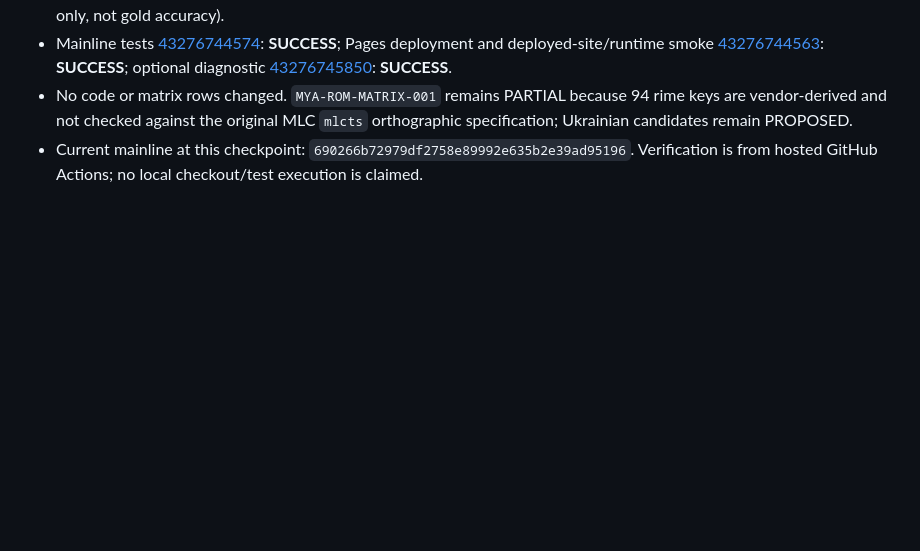
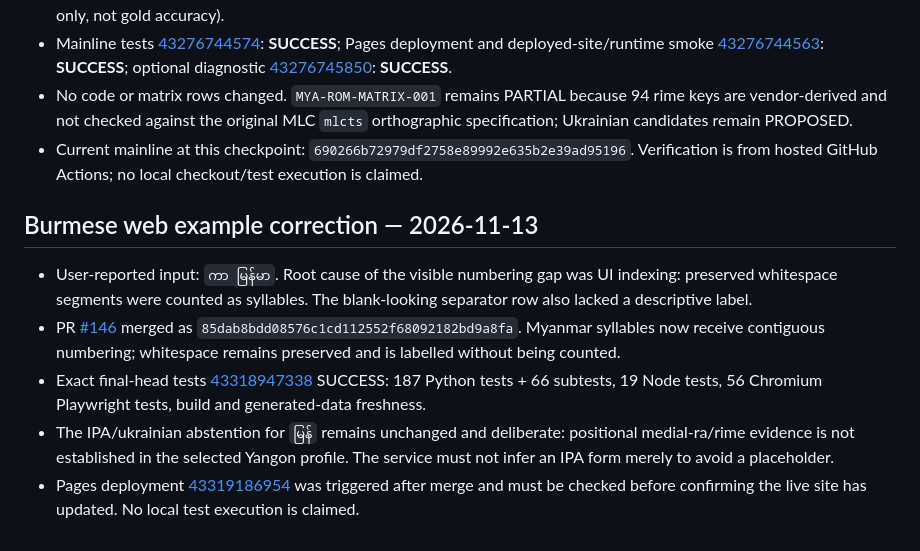
Before and after one commit to ClippyFirst/Burmese-Ukrainian-Phonetic-System-, a Markdown page: docs/MASTER-EXECUTION-PLAN-AND-CHAT-HANDOFF.md, the part around the change. GitHub-like rendering; blank space fills up the shorter version.

Commit message:
docs: append Burmese UI defect verification handoff

```diff
--- a/docs/MASTER-EXECUTION-PLAN-AND-CHAT-HANDOFF.md
+++ b/docs/MASTER-EXECUTION-PLAN-AND-CHAT-HANDOFF.md
@@ -1265,3 +1265,14 @@ The browser onset-only preview is now limited to isolated bare consonant tokens.
 - Mainline tests [43276744574](https://github.com/ClippyFirst/Burmese-Ukrainian-Phonetic-System-/actions/runs/43276744574): **SUCCESS**; Pages deployment and deployed-site/runtime smoke [43276744563](https://github.com/ClippyFirst/Burmese-Ukrainian-Phonetic-System-/actions/runs/43276744563): **SUCCESS**; optional diagnostic [43276745850](https://github.com/ClippyFirst/Burmese-Ukrainian-Phonetic-System-/actions/runs/43276745850): **SUCCESS**.
 - No code or matrix rows changed. `MYA-ROM-MATRIX-001` remains PARTIAL because 94 rime keys are vendor-derived and not checked against the original MLC `mlcts` orthographic specification; Ukrainian candidates remain PROPOSED.
 - Current mainline at this checkpoint: `690266b72979df2758e89992e635b2e39ad95196`. Verification is from hosted GitHub Actions; no local checkout/test execution is claimed.
+
+
+
+
+## Burmese web example correction — 2026-11-13
+
+- User-reported input: `ကာ မြန်မာ`. Root cause of the visible numbering gap was UI indexing: preserved whitespace segments were counted as syllables. The blank-looking separator row also lacked a descriptive label.
+- PR [#146](https://github.com/ClippyFirst/Burmese-Ukrainian-Phonetic-System-/pull/146) merged as `85dab8bdd08576c1cd112552f68092182bd9a8fa`. Myanmar syllables now receive contiguous numbering; whitespace remains preserved and is labelled without being counted.
+- Exact final-head tests [43318947338](https://github.com/ClippyFirst/Burmese-Ukrainian-Phonetic-System-/actions/runs/43318947338) SUCCESS: 187 Python tests + 66 subtests, 19 Node tests, 56 Chromium Playwright tests, build and generated-data freshness.
+- The IPA/ukrainian abstention for `မြန်` remains unchanged and deliberate: positional medial-ra/rime evidence is not established in the selected Yangon profile. The service must not infer an IPA form merely to avoid a placeholder.
+- Pages deployment [43319186954](https://github.com/ClippyFirst/Burmese-Ukrainian-Phonetic-System-/actions/runs/43319186954) was triggered after merge and must be checked before confirming the live site has updated. No local test execution is claimed.
```
